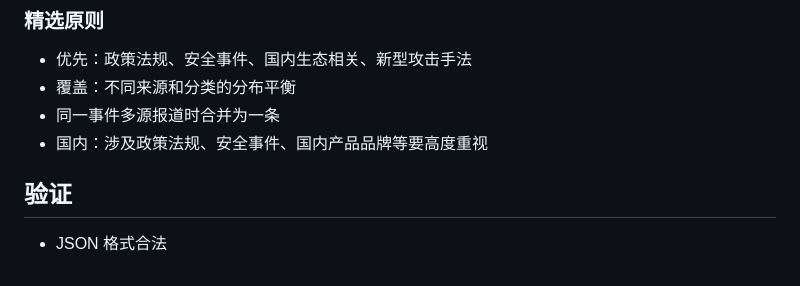
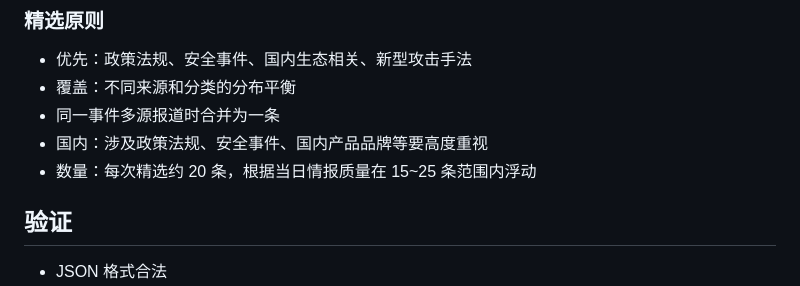
Before and after one commit to thunderleo/security-briefing, a Markdown page: SKILL.md, the part around the change. Drawn GitHub-style.

Commit message:
SKILL.md: add ~20 picks quantity guideline

```diff
--- a/SKILL.md
+++ b/SKILL.md
@@ -107,6 +107,7 @@ if missing:
 - 覆盖：不同来源和分类的分布平衡
 - 同一事件多源报道时合并为一条
 - 国内：涉及政策法规、安全事件、国内产品品牌等要高度重视
+- 数量：每次精选约 20 条，根据当日情报质量在 15~25 条范围内浮动
 
 ## 验证
 
```
